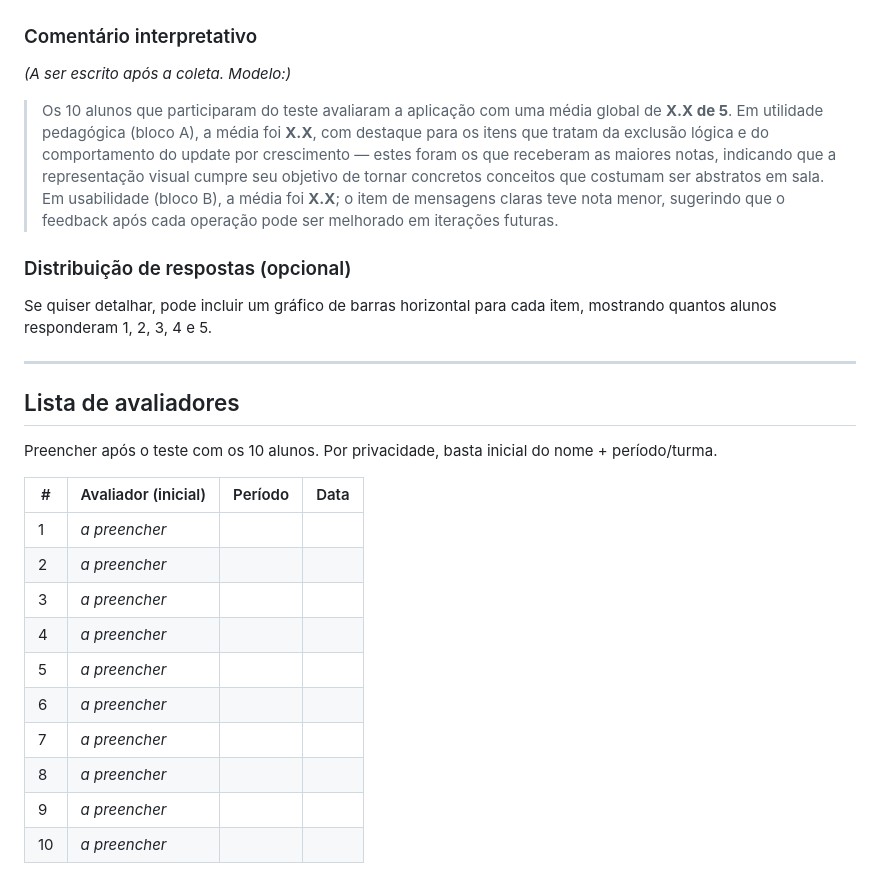
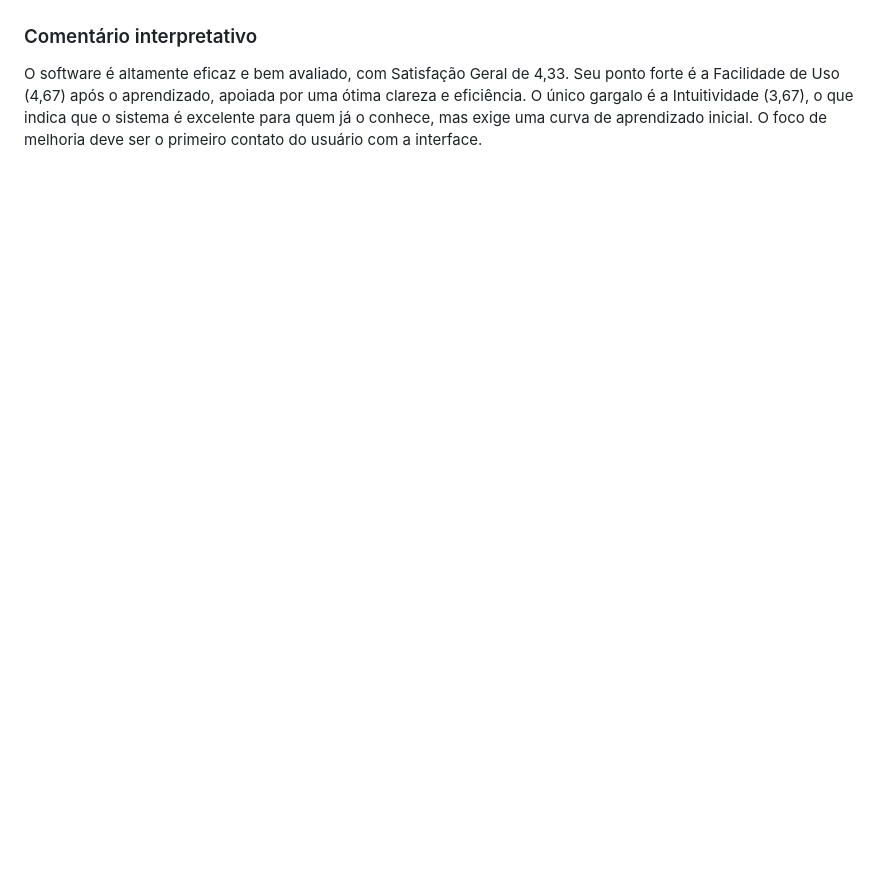
Before and after one commit to JeanCarlos0112/JeanCarlos0112.github.io, a Markdown page: AVALIACAO.md, the part around one of its changes. Drawn GitHub-style; blank space fills up the shorter version.

```diff
--- a/AVALIACAO.md
+++ b/AVALIACAO.md
@@ -88,29 +63,5 @@ Após coletar as 10 respostas, preencha a tabela abaixo com as médias e adicion
 
 ### Comentário interpretativo
 
-_(A ser escrito após a coleta. Modelo:)_
-
-> Os 10 alunos que participaram do teste avaliaram a aplicação com uma média global de **X.X de 5**. Em utilidade pedagógica (bloco A), a média foi **X.X**, com destaque para os itens que tratam da exclusão lógica e do comportamento do update por crescimento — estes foram os que receberam as maiores notas, indicando que a representação visual cumpre seu objetivo de tornar concretos conceitos que costumam ser abstratos em sala. Em usabilidade (bloco B), a média foi **X.X**; o item de mensagens claras teve nota menor, sugerindo que o feedback após cada operação pode ser melhorado em iterações futuras.
-
-### Distribuição de respostas (opcional)
-
-Se quiser detalhar, pode incluir um gráfico de barras horizontal para cada item, mostrando quantos alunos responderam 1, 2, 3, 4 e 5.
-
----
-
-## Lista de avaliadores
-
-Preencher após o teste com os 10 alunos. Por privacidade, basta inicial do nome + período/turma.
-
-| #  | Avaliador (inicial)  | Período | Data        |
-|----|----------------------|---------|-------------|
-| 1  | _a preencher_        |         |             |
-| 2  | _a preencher_        |         |             |
-| 3  | _a preencher_        |         |             |
-| 4  | _a preencher_        |         |             |
-| 5  | _a preencher_        |         |             |
-| 6  | _a preencher_        |         |             |
-| 7  | _a preencher_        |         |             |
-| 8  | _a preencher_        |         |             |
-| 9  | _a preencher_        |         |             |
-| 10 | _a preencher_        |         |             |
+O software é altamente eficaz e bem avaliado, com Satisfação Geral de 4,33. Seu ponto forte é a Facilidade de Uso (4,67) após o aprendizado, apoiada por uma ótima clareza e eficiência.
+O único gargalo é a Intuitividade (3,67), o que indica que o sistema é excelente para quem já o conhece, mas exige uma curva de aprendizado inicial. O foco de melhoria deve ser o primeiro contato do usuário com a interface.
```
Also changed, not shown: other parts of AVALIACAO.md (+15 -40 lines).
